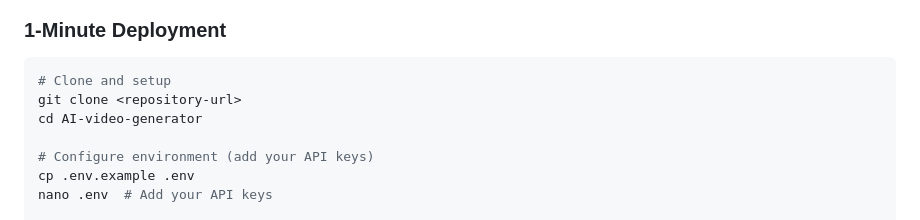
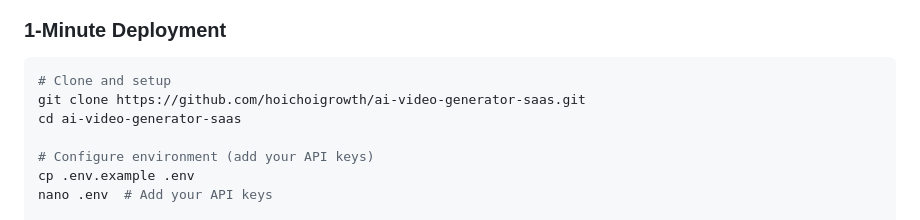
Before and after one commit to hoichoigrowth/ai-video-generator-saas, a Markdown page: README.md, the part around the change. Rendered like a GitHub page.

Commit message:
📝 Update README with GitHub repository URL and deployment instructions
🤖 Generated with [Claude Code](https://claude.ai/code)

Co-Authored-By: Claude <noreply@anthropic.com>

````diff
--- a/README.md
+++ b/README.md
@@ -17,8 +17,8 @@ A complete, self-hosted AI-powered video generation SaaS platform that transform
 
 ```bash
 # Clone and setup
-git clone <repository-url>
-cd AI-video-generator
+git clone https://github.com/hoichoigrowth/ai-video-generator-saas.git
+cd ai-video-generator-saas
 
 # Configure environment (add your API keys)
 cp .env.example .env
````
